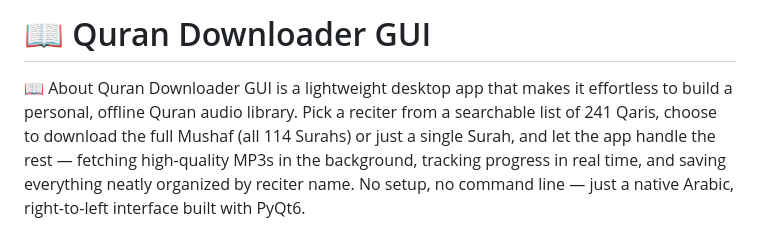
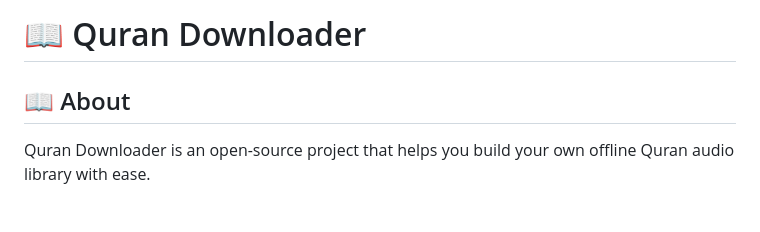
Before and after one commit to 20Mahmoud06/Quran-Installer, a Markdown page: README.md, the part around one of its changes. Drawn GitHub-style.

```diff
--- a/README.md
+++ b/README.md
@@ -1,6 +1,6 @@
-# 📖 Quran Downloader GUI
+# 📖 Quran Downloader
 
- 📖 About
-Quran Downloader GUI is a lightweight desktop app that makes it effortless to build a personal, offline Quran audio library. Pick a reciter from a searchable list of 241 Qaris, choose to download the full Mushaf (all 114 Surahs) or just a single Surah, and let the app handle the rest — fetching high-quality MP3s in the background, tracking progress in real time, and saving everything neatly organized by reciter name. No setup, no command line — just a native Arabic, right-to-left interface built with PyQt6.
+## 📖 About
 
+Quran Downloader is an open-source project that helps you build your own offline Quran audio library with ease.
 
```
Also changed, not shown: other parts of README.md (+128 -43 lines).
